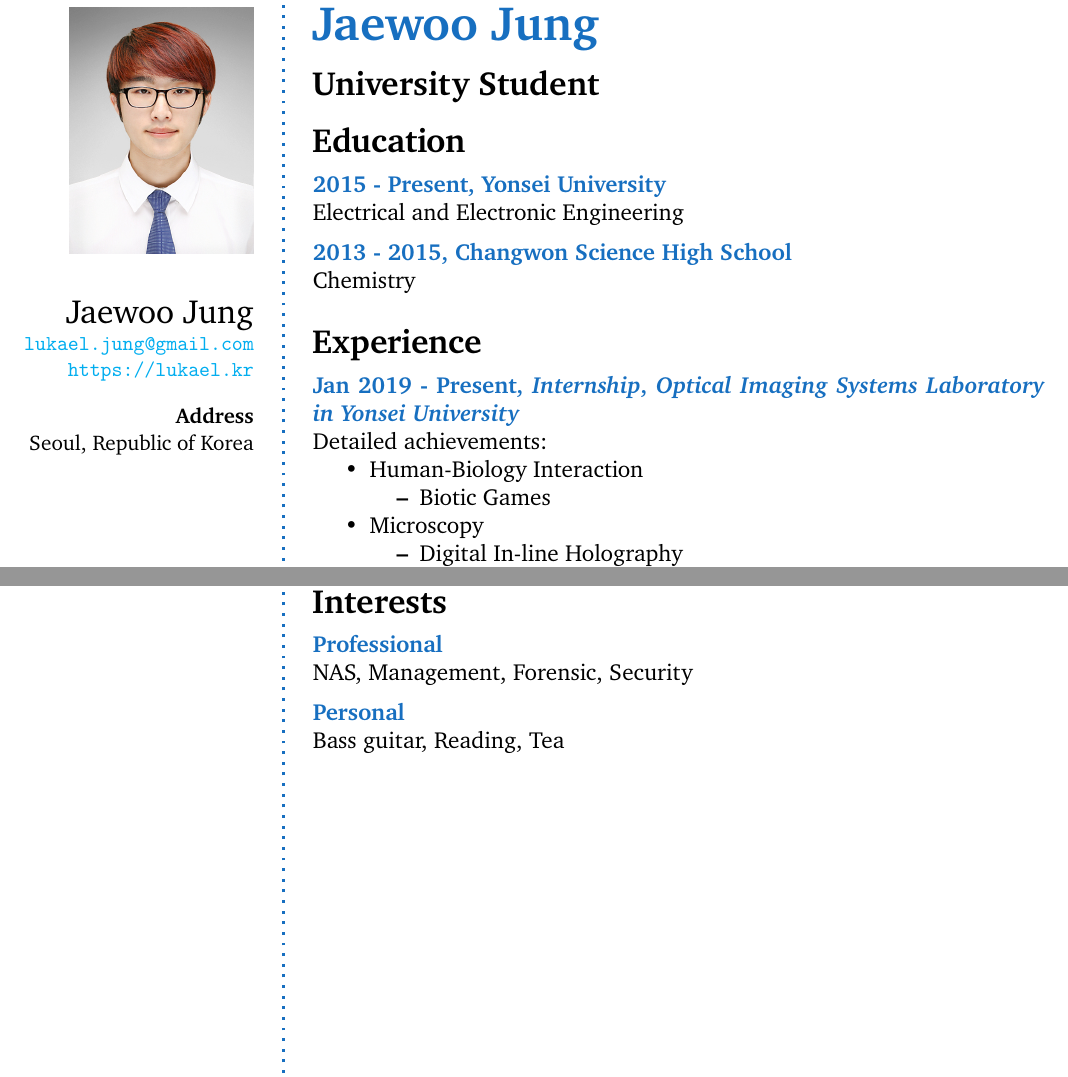
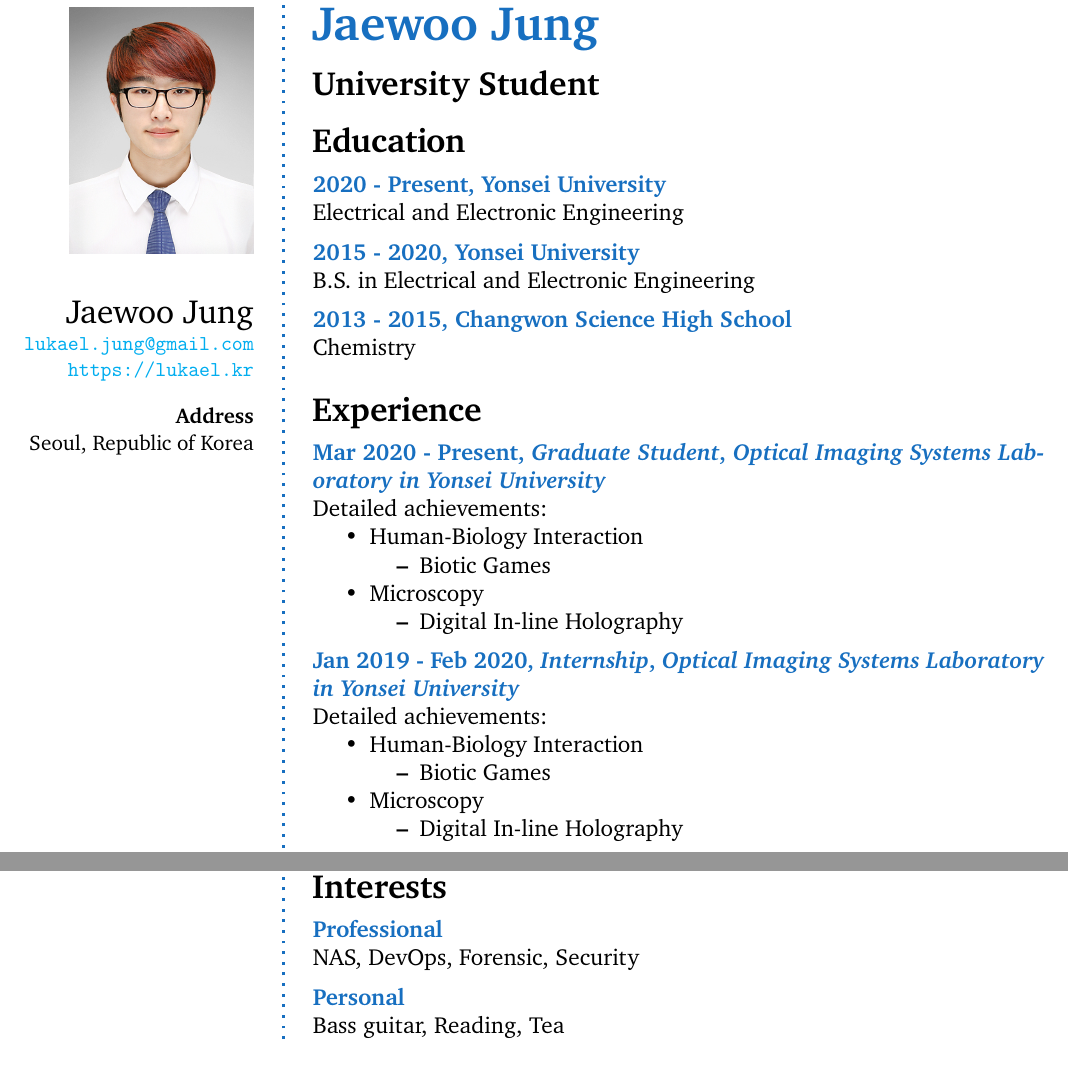
Before and after one commit to Lukael/CV, a LaTeX CV (lukael_cv.tex): two parts of pages 1 and 3 of 3 before the commit and two parts of pages 1 and 4 of 4 after it, joined at a grey line, cut so that both start at the same text. Compiled offline with pdfLaTeX.

Commit message:
Add school register change

```diff
--- a/lukael_cv.tex
+++ b/lukael_cv.tex
@@ -75,7 +75,13 @@ Republic of Korea \\ % Address 3
 
 %------------------------------------------------
 
-\CVItem{2015 - Present, Yonsei University}{Electrical and Electronic Engineering}
+\CVItem{2020 - Present, Yonsei University}{Electrical and Electronic Engineering}
+
+%------------------------------------------------
+
+%------------------------------------------------
+
+\CVItem{2015 - 2020, Yonsei University}{B.S. in Electrical and Electronic Engineering}
 
 %------------------------------------------------
 
@@ -93,7 +99,25 @@ Republic of Korea \\ % Address 3
 
 %------------------------------------------------
 
-\CVItem{Jan 2019 - Present, \textit{Internship}, \href{https://biomedia.yonsei.ac.kr}{\textit{Optical Imaging Systems Laboratory in Yonsei University}}}{
+\CVItem{Mar 2020 - Present, \textit{Graduate Student}, \href{https://biomedia.yonsei.ac.kr}{\textit{Optical Imaging Systems Laboratory in Yonsei University}}}{
+Detailed achievements:
+\begin{itemize}
+	\item Human-Biology Interaction
+	\begin{itemize}
+		\item Biotic Games
+	\end{itemize}
+	\item Microscopy
+	\begin{itemize}
+		\item Digital In-line Holography
+	\end{itemize}
+\end{itemize}
+}
+
+%------------------------------------------------
+
+%------------------------------------------------
+
+\CVItem{Jan 2019 - Feb 2020, \textit{Internship}, \href{https://biomedia.yonsei.ac.kr}{\textit{Optical Imaging Systems Laboratory in Yonsei University}}}{
 Detailed achievements:
 \begin{itemize}
 	\item Human-Biology Interaction
@@ -129,6 +153,14 @@ Detailed achievements:
 	\end{itemize}
 \end{itemize}
 }
+
+%------------------------------------------------
+
+\clearpage % Start a new page
+
+\userinformation % Print your information in the left column
+
+\framebreak % End of the first column
 
 %------------------------------------------------
 
@@ -430,7 +463,7 @@ Detailed achievements:
 %------------------------------------------------
 
 \CVItem{Professional}
-{NAS, Management, Forensic, Security}
+{NAS, DevOps, Forensic, Security}
 
 %------------------------------------------------
 
```
Also changed, not shown: lukael_cv.pdf, lukael_cv.tex (23 more changed lines).
